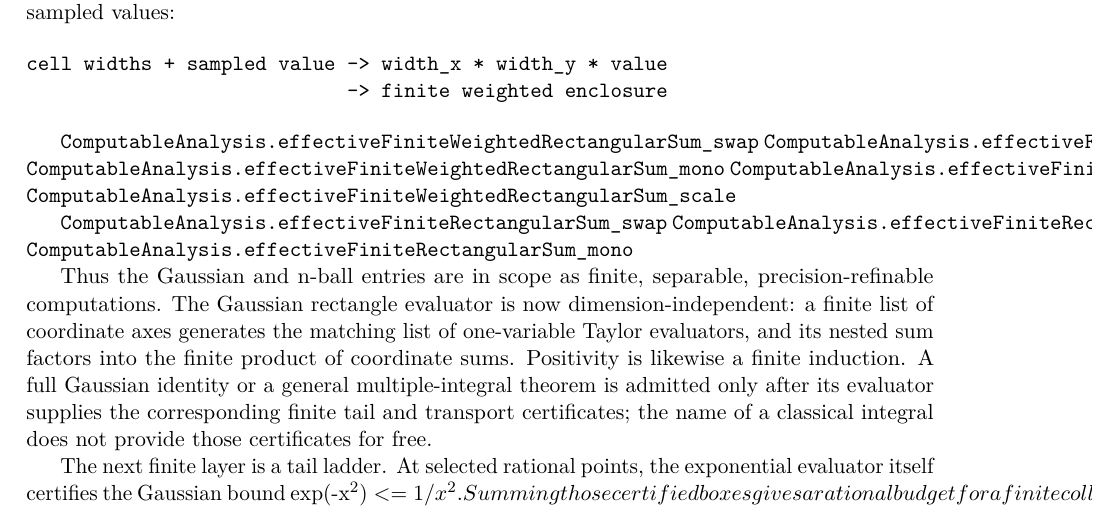
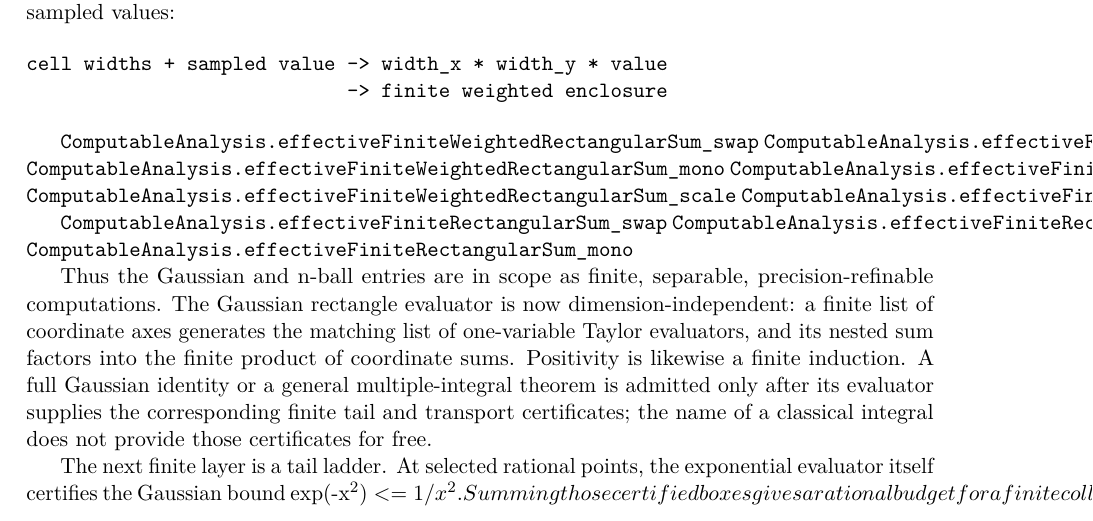
Before and after one commit to liuyao12/computable-analysis, a LaTeX thesis (blueprint/src/web.tex, which reads blueprint/src/04-infinite-series.tex): part of page 89 of 117, cut so that both start at the same text. Compiled offline with pdfLaTeX.

Commit message:
Add weighted rectangle evaluator congruence

```diff
--- a/blueprint/src/04-infinite-series.tex
+++ b/blueprint/src/04-infinite-series.tex
@@ -673,6 +673,7 @@ cell widths + sampled value -> width_x * width_y * value
 \lean{ComputableAnalysis.effectiveFiniteWeightedRectangularSum_mono}
 \lean{ComputableAnalysis.effectiveFiniteWeightedRectangularSum_add}
 \lean{ComputableAnalysis.effectiveFiniteWeightedRectangularSum_scale}
+\lean{ComputableAnalysis.effectiveFiniteWeightedRectangularSum_congr}
 
 \lean{ComputableAnalysis.effectiveFiniteRectangularSum_swap}
 \lean{ComputableAnalysis.effectiveFiniteRectangularSum_nonneg}
```
Also changed, not shown: 3 other files.
